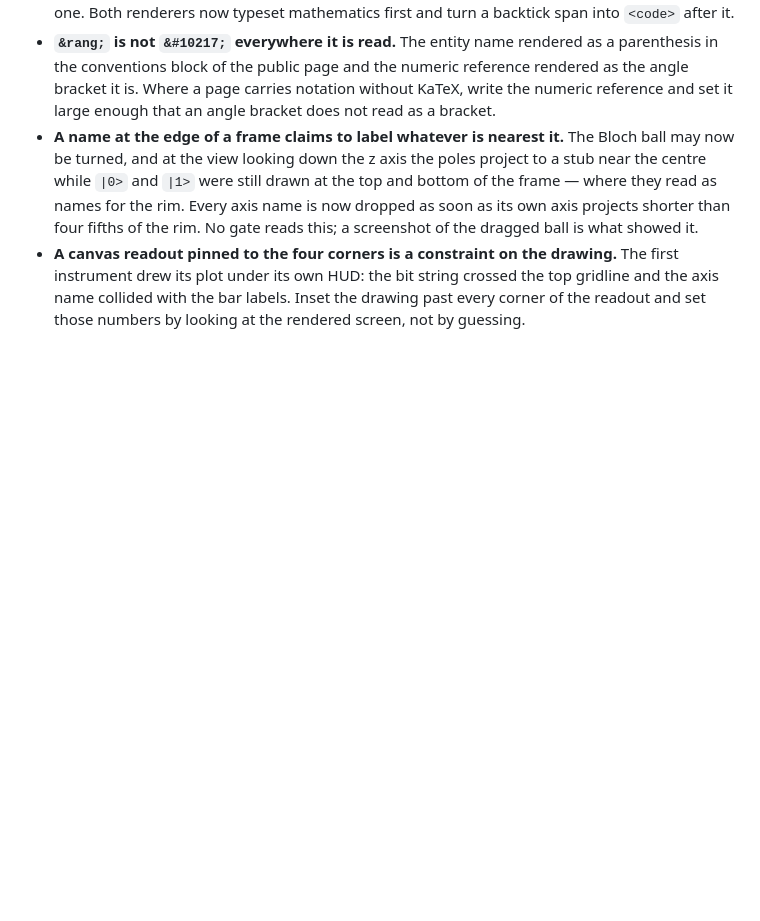
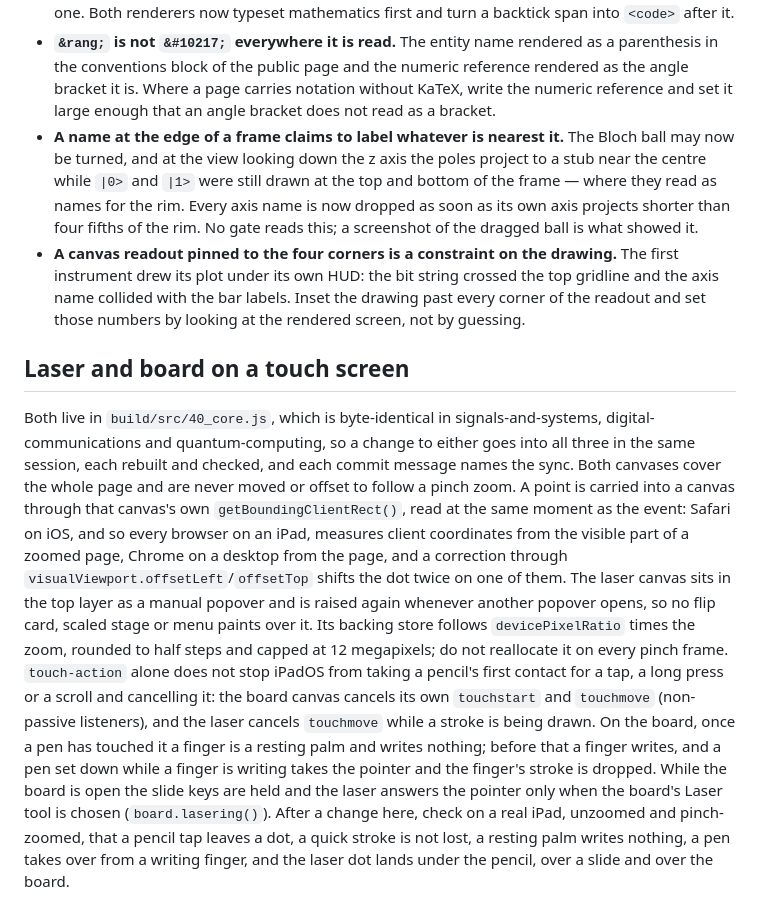
Before and after one commit to huguryildiz/quantum-computing, a Markdown page: .claude/rules/figures-and-math.md, the part around the change. GitHub-like rendering; blank space fills up the shorter version.

Commit message:
Rules: laser and board on a touch screen (whole-page canvases placed through their own box, top-layer laser, half-step backing store, touch events cancelled on iPadOS, palm and pen handover, iPad check); synced with signals-and-systems and digital-communications

```diff
--- a/.claude/rules/figures-and-math.md
+++ b/.claude/rules/figures-and-math.md
@@ -159,3 +159,27 @@ this course has met so far.
   instrument drew its plot under its own HUD: the bit string crossed the top gridline and the axis
   name collided with the bar labels. Inset the drawing past every corner of the readout and set
   those numbers by looking at the rendered screen, not by guessing.
+
+## Laser and board on a touch screen
+
+Both live in `build/src/40_core.js`, which is byte-identical in signals-and-systems,
+digital-communications and quantum-computing, so a change to either goes into all three in the same
+session, each rebuilt and checked, and each commit message names the sync. Both canvases cover the
+whole page and are never moved or offset to follow a pinch zoom. A point is carried into a canvas
+through that canvas's own `getBoundingClientRect()`, read at the same moment as the event: Safari on
+iOS, and so every browser on an iPad, measures client coordinates from the visible part of a zoomed
+page, Chrome on a desktop from the page, and a correction through
+`visualViewport.offsetLeft`/`offsetTop` shifts the dot twice on one of them. The laser canvas sits
+in the top layer as a manual popover and is raised again whenever another popover opens, so no flip
+card, scaled stage or menu paints over it. Its backing store follows `devicePixelRatio` times the
+zoom, rounded to half steps and capped at 12 megapixels; do not reallocate it on every pinch frame.
+`touch-action` alone does not stop iPadOS from taking a pencil's first contact for a tap, a long
+press or a scroll and cancelling it: the board canvas cancels its own `touchstart` and `touchmove`
+(non-passive listeners), and the laser cancels `touchmove` while a stroke is being drawn. On the
+board, once a pen has touched it a finger is a resting palm and writes nothing; before that a finger
+writes, and a pen set down while a finger is writing takes the pointer and the finger's stroke is
+dropped. While the board is open the slide keys are held and the laser answers the pointer only when
+the board's Laser tool is chosen (`board.lasering()`). After a change here, check on a real iPad,
+unzoomed and pinch-zoomed, that a pencil tap leaves a dot, a quick stroke is not lost, a resting
+palm writes nothing, a pen takes over from a writing finger, and the laser dot lands under the
+pencil, over a slide and over the board.
```
